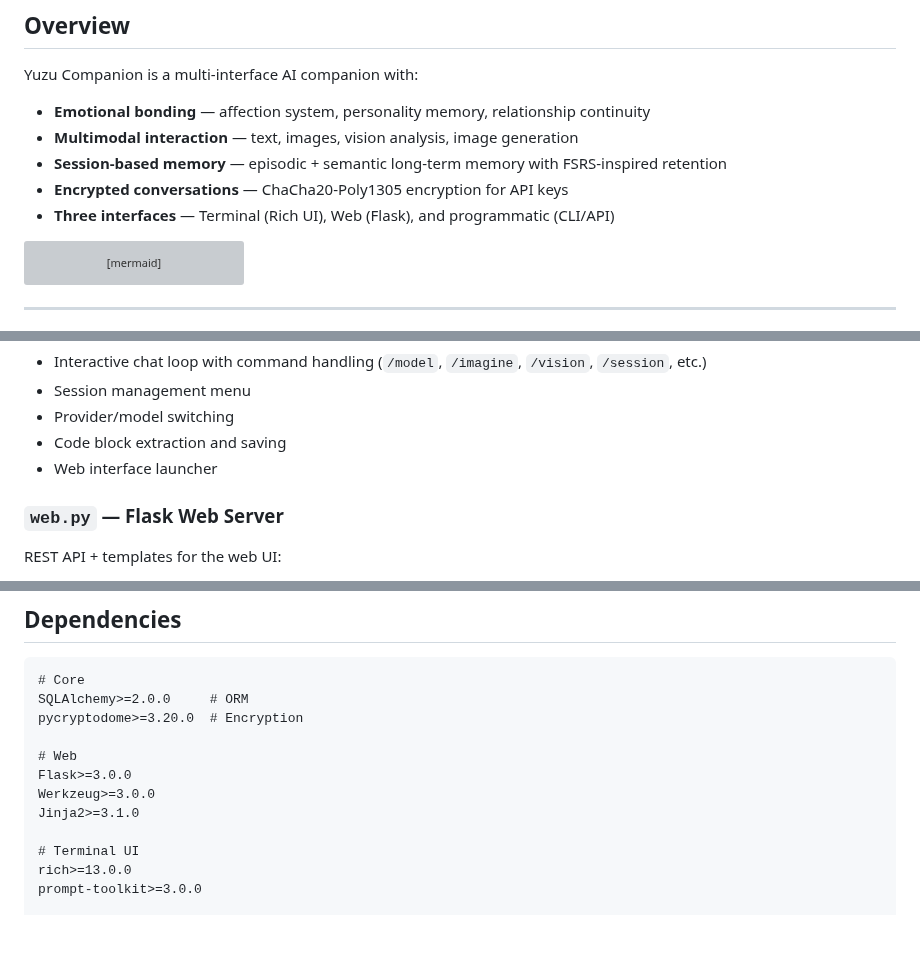
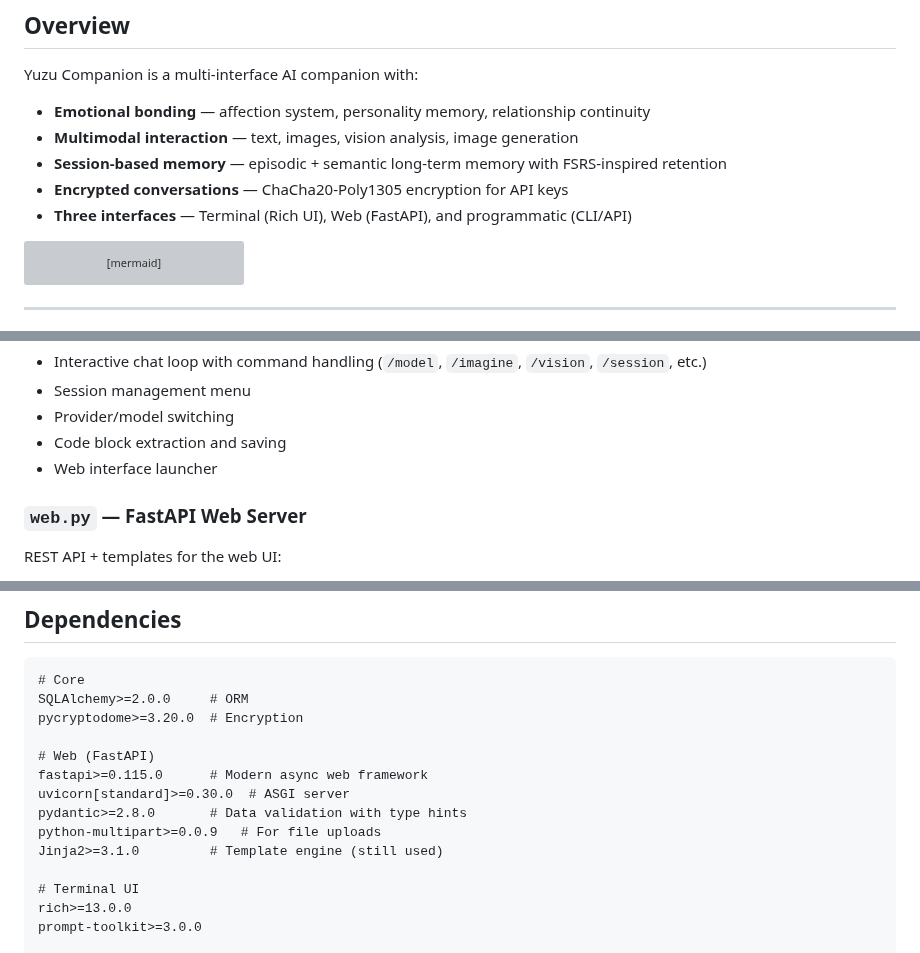
Before and after one commit to icedeyes12/yuzu-companion, a Markdown page: app/README.md, 3 parts joined by grey strips. Rendered like a GitHub page; blank space fills up the shorter version; grey boxes are pictures that could not be loaded.

Commit message:
docs: update app/README.md to reflect FastAPI migration (web.py, dependencies)

````diff
--- a/app/README.md
+++ b/app/README.md
@@ -12,7 +12,7 @@ Yuzu Companion is a multi-interface AI companion with:
 - **Multimodal interaction** — text, images, vision analysis, image generation
 - **Session-based memory** — episodic + semantic long-term memory with FSRS-inspired retention
 - **Encrypted conversations** — ChaCha20-Poly1305 encryption for API keys
-- **Three interfaces** — Terminal (Rich UI), Web (Flask), and programmatic (CLI/API)
+- **Three interfaces** — Terminal (Rich UI), Web (FastAPI), and programmatic (CLI/API)
 
 ```mermaid
 graph LR
@@ -114,7 +114,7 @@ Terminal interface using Rich + prompt_toolkit. Provides:
 - Code block extraction and saving
 - Web interface launcher
 
-### `web.py` — Flask Web Server
+### `web.py` — FastAPI Web Server
 
 REST API + templates for the web UI:
 - `/` — landing page
@@ -538,10 +538,12 @@ sequenceDiagram
 SQLAlchemy>=2.0.0     # ORM
 pycryptodome>=3.20.0  # Encryption
 
-# Web
-Flask>=3.0.0
-Werkzeug>=3.0.0
-Jinja2>=3.1.0
+# Web (FastAPI)
+fastapi>=0.115.0      # Modern async web framework
+uvicorn[standard]>=0.30.0  # ASGI server
+pydantic>=2.8.0       # Data validation with type hints
+python-multipart>=0.0.9   # For file uploads
+Jinja2>=3.1.0         # Template engine (still used)
 
 # Terminal UI
 rich>=13.0.0
````
